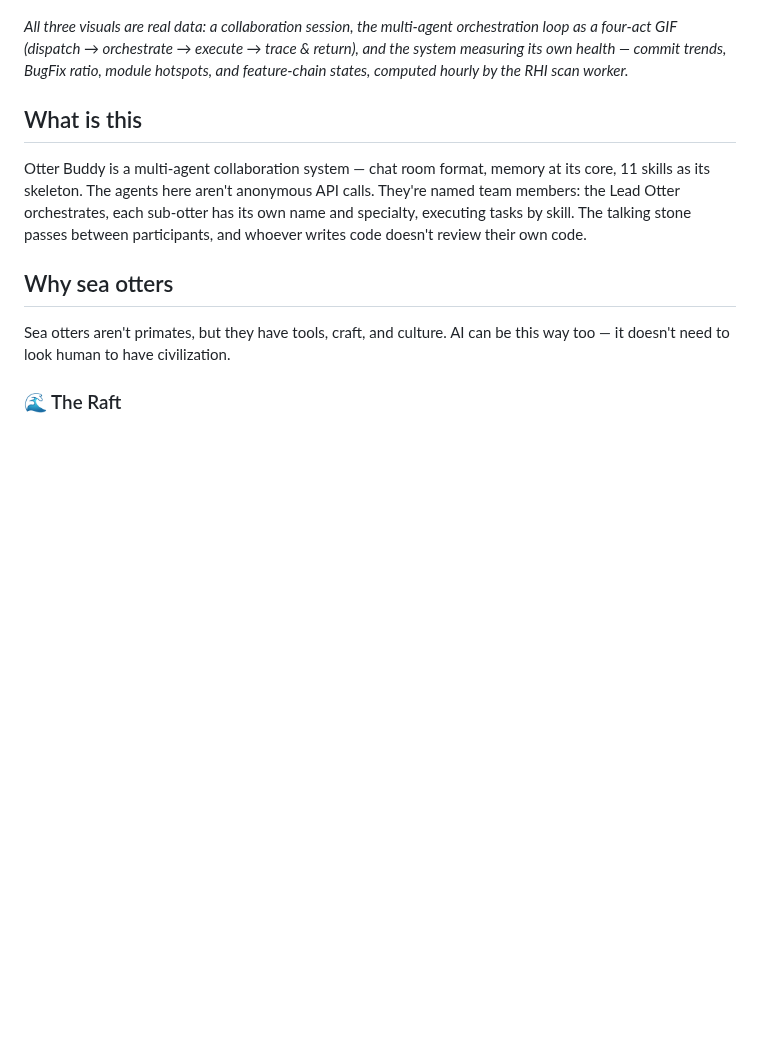
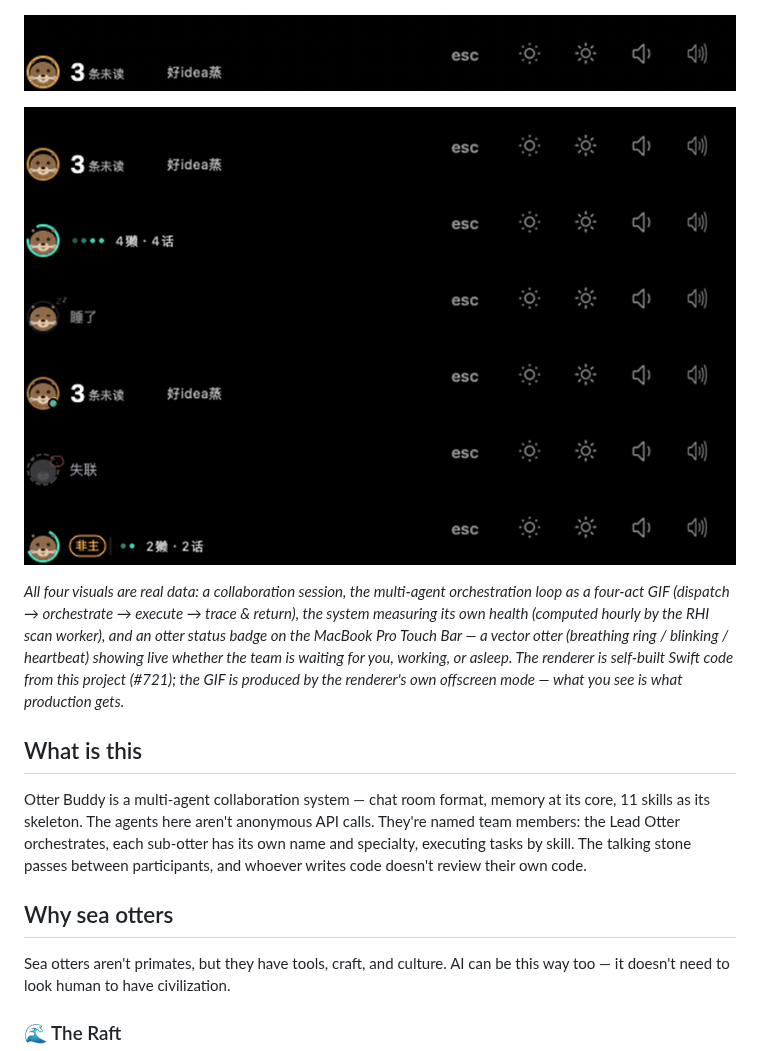
Before and after one commit to chenlaicai/otter-buddy, a Markdown page: README.en.md, the part around the change. Rendered like a GitHub page; pictures changed too: docs/images/touchbar-otter-states.png (added), docs/images/touchbar-otter.gif (added); blank space fills up the shorter version.

```diff
--- a/README.en.md
+++ b/README.en.md
@@ -17,7 +17,11 @@
 
 ![Health dashboard: 30-day commit trend / BugFix ratio, commit type distribution, module hotspots, feature-chain states](docs/images/health-dashboard.jpg)
 
-*All three visuals are real data: a collaboration session, the multi-agent orchestration loop as a four-act GIF (dispatch → orchestrate → execute → trace & return), and the system measuring its own health — commit trends, BugFix ratio, module hotspots, and feature-chain states, computed hourly by the RHI scan worker.*
+![Touch Bar otter status badge: six animated states (waiting / working / sleeping / mixed / offline / non-primary), drawn by the self-built Swift renderer](docs/images/touchbar-otter.gif)
+
+![Touch Bar six-state overview](docs/images/touchbar-otter-states.png)
+
+*All four visuals are real data: a collaboration session, the multi-agent orchestration loop as a four-act GIF (dispatch → orchestrate → execute → trace & return), the system measuring its own health (computed hourly by the RHI scan worker), and an otter status badge on the MacBook Pro Touch Bar — a vector otter (breathing ring / blinking / heartbeat) showing live whether the team is waiting for you, working, or asleep. The renderer is self-built Swift code from this project (#721); the GIF is produced by the renderer's own offscreen mode — what you see is what production gets.*
 
 ## What is this
 
```
Also changed, not shown: README.md (+5 -1 lines), 2 other files.
